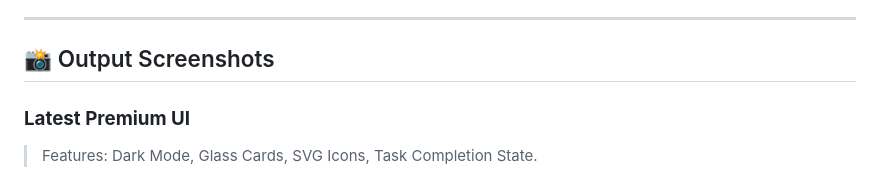
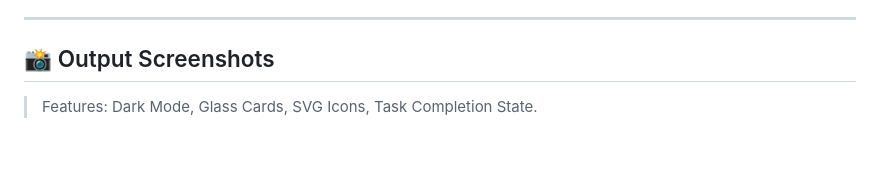
Before and after one commit to rohanDatacode/Zimetric-Student-Dashboard, a Markdown page: README.md, the part around one of its changes. Rendered like a GitHub page; blank space fills up the shorter version.

Commit message:
Update README screenshot reference

```diff
--- a/README.md
+++ b/README.md
@@ -71,6 +71,5 @@ graph TD
 
 ## 📸 Output Screenshots
 
-### **Latest Premium UI**
 > Features: Dark Mode, Glass Cards, SVG Icons, Task Completion State.
 
```
Also changed, not shown: other parts of README.md (+1 -4 lines).
